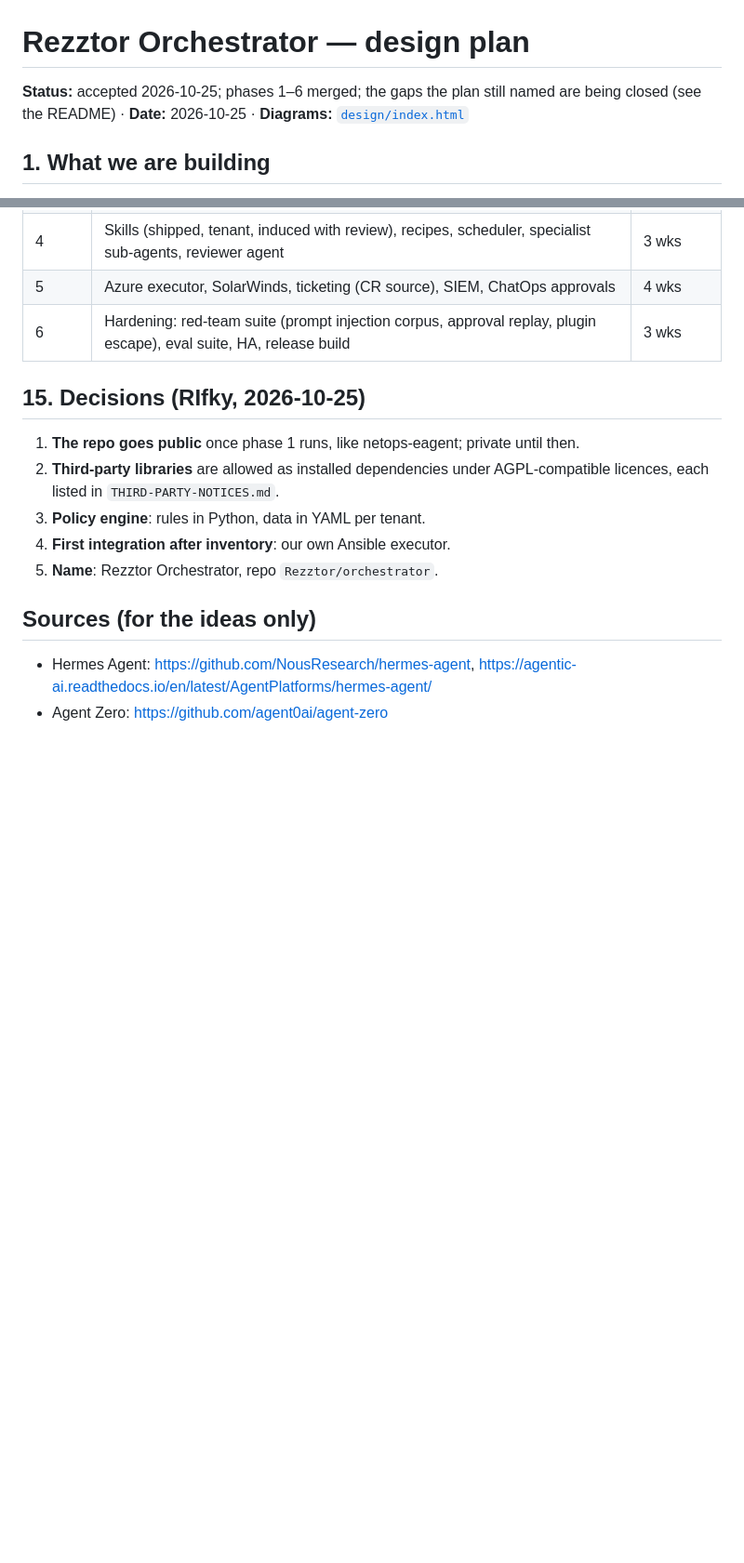
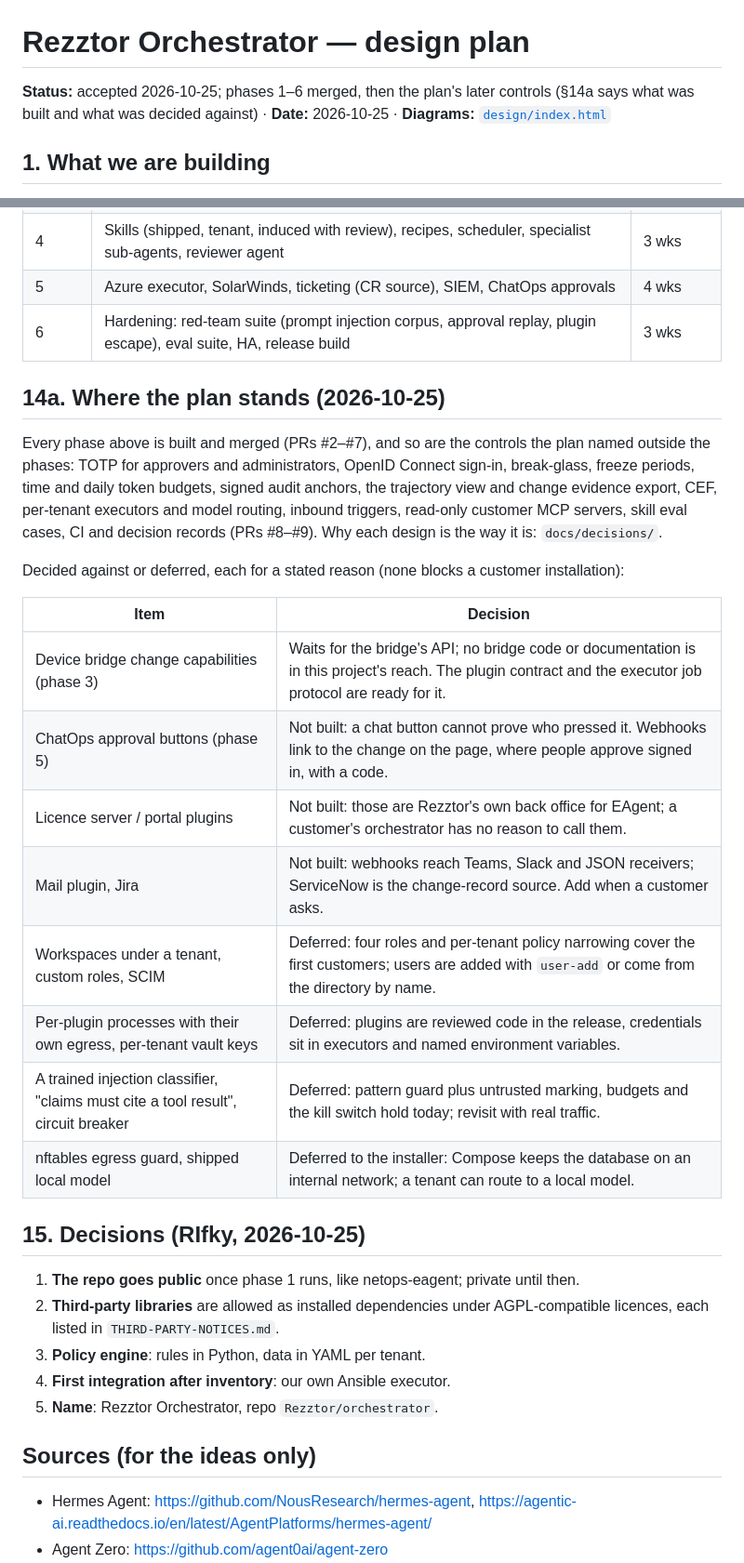
Before and after one commit to Rezztor/orchestrator, a Markdown page: PLAN.md, 2 parts joined by grey strips. Shown at 93% size. Rendered like a GitHub page; blank space fills up the shorter version.

Commit message:
Say where the plan stands: what was built and what was decided against (#10)
Claude-Session: https://claude.ai/code/session_01Y6Ys7TRbKJHfsAFBwZhH25

Co-authored-by: Claude <noreply@anthropic.com>

```diff
--- a/PLAN.md
+++ b/PLAN.md
@@ -1,6 +1,6 @@
 # Rezztor Orchestrator — design plan
 
-**Status:** accepted 2026-10-25; phases 1–6 merged; the gaps the plan still named are being closed (see the README) · **Date:** 2026-10-25 · **Diagrams:** [`design/index.html`](design/index.html)
+**Status:** accepted 2026-10-25; phases 1–6 merged, then the plan's later controls (§14a says what was built and what was decided against) · **Date:** 2026-10-25 · **Diagrams:** [`design/index.html`](design/index.html)
 
 ## 1. What we are building
 
@@ -286,6 +286,27 @@ job protocol, so each can also run on a customer's segment.
 | 5 | Azure executor, SolarWinds, ticketing (CR source), SIEM, ChatOps approvals | 4 wks |
 | 6 | Hardening: red-team suite (prompt injection corpus, approval replay, plugin escape), eval suite, HA, release build | 3 wks |
 
+## 14a. Where the plan stands (2026-10-25)
+
+Every phase above is built and merged (PRs #2–#7), and so are the controls the plan named outside the phases: TOTP
+for approvers and administrators, OpenID Connect sign-in, break-glass, freeze periods, time and daily token budgets,
+signed audit anchors, the trajectory view and change evidence export, CEF, per-tenant executors and model routing,
+inbound triggers, read-only customer MCP servers, skill eval cases, CI and decision records (PRs #8–#9). Why each
+design is the way it is: `docs/decisions/`.
+
+Decided against or deferred, each for a stated reason (none blocks a customer installation):
+
+| Item | Decision |
+|---|---|
+| Device bridge change capabilities (phase 3) | Waits for the bridge's API; no bridge code or documentation is in this project's reach. The plugin contract and the executor job protocol are ready for it. |
+| ChatOps approval buttons (phase 5) | Not built: a chat button cannot prove who pressed it. Webhooks link to the change on the page, where people approve signed in, with a code. |
+| Licence server / portal plugins | Not built: those are Rezztor's own back office for EAgent; a customer's orchestrator has no reason to call them. |
+| Mail plugin, Jira | Not built: webhooks reach Teams, Slack and JSON receivers; ServiceNow is the change-record source. Add when a customer asks. |
+| Workspaces under a tenant, custom roles, SCIM | Deferred: four roles and per-tenant policy narrowing cover the first customers; users are added with `user-add` or come from the directory by name. |
+| Per-plugin processes with their own egress, per-tenant vault keys | Deferred: plugins are reviewed code in the release, credentials sit in executors and named environment variables. |
+| A trained injection classifier, "claims must cite a tool result", circuit breaker | Deferred: pattern guard plus untrusted marking, budgets and the kill switch hold today; revisit with real traffic. |
+| nftables egress guard, shipped local model | Deferred to the installer: Compose keeps the database on an internal network; a tenant can route to a local model. |
+
 ## 15. Decisions (RIfky, 2026-10-25)
 
 1. **The repo goes public** once phase 1 runs, like netops-eagent; private until then.
```
